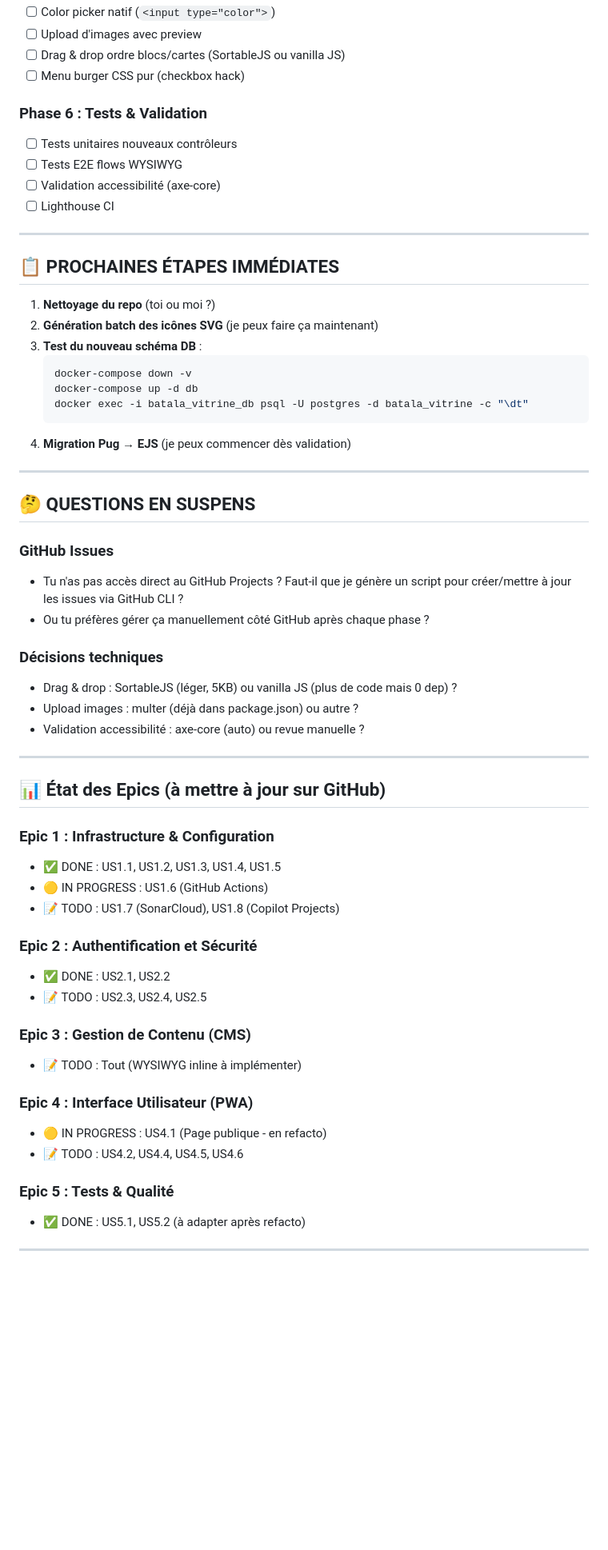
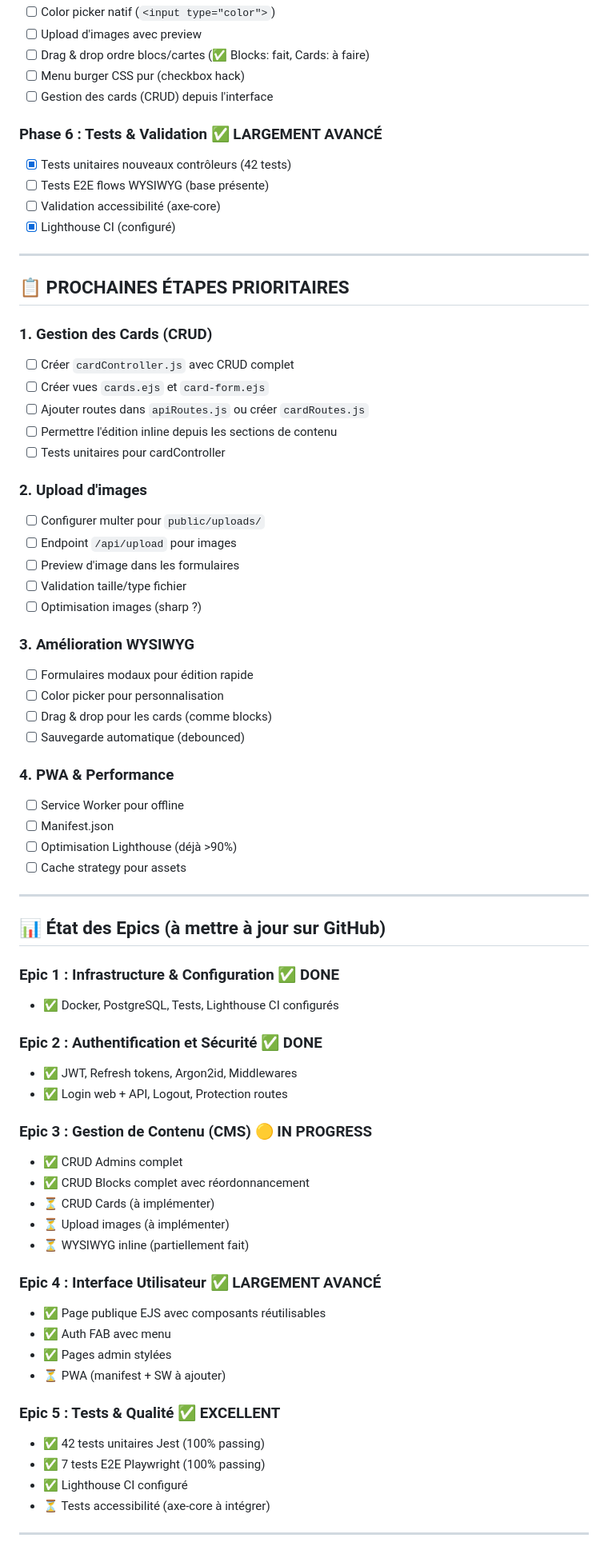
Before and after one commit to Jean-Charles-Audebert/batala-vitrine, a Markdown page: MIGRATION_PLAN.md, the part around one of its changes. Shown at 80% size. GitHub-like rendering; blank space fills up the shorter version.

````diff
--- a/MIGRATION_PLAN.md
+++ b/MIGRATION_PLAN.md
@@ -116,63 +115,74 @@ Liste complète à générer dans `public/icons/` :
 - [ ] Color picker natif (`<input type="color">`)
 - [ ] Upload d'images avec preview
-- [ ] Drag & drop ordre blocs/cartes (SortableJS ou vanilla JS)
+- [ ] Drag & drop ordre blocs/cartes (✅ Blocks: fait, Cards: à faire)
 - [ ] Menu burger CSS pur (checkbox hack)
+- [ ] Gestion des cards (CRUD) depuis l'interface
 
-### Phase 6 : Tests & Validation
-- [ ] Tests unitaires nouveaux contrôleurs
-- [ ] Tests E2E flows WYSIWYG
+### Phase 6 : Tests & Validation ✅ LARGEMENT AVANCÉ
+- [x] Tests unitaires nouveaux contrôleurs (42 tests)
+- [ ] Tests E2E flows WYSIWYG (base présente)
 - [ ] Validation accessibilité (axe-core)
-- [ ] Lighthouse CI
+- [x] Lighthouse CI (configuré)
 
 ---
 
-## 📋 PROCHAINES ÉTAPES IMMÉDIATES
+## 📋 PROCHAINES ÉTAPES PRIORITAIRES
 
-1. **Nettoyage du repo** (toi ou moi ?)
-2. **Génération batch des icônes SVG** (je peux faire ça maintenant)
-3. **Test du nouveau schéma DB** :
-   ```powershell
-   docker-compose down -v
-   docker-compose up -d db
-   docker exec -i batala_vitrine_db psql -U postgres -d batala_vitrine -c "\dt"
-   ```
-4. **Migration Pug → EJS** (je peux commencer dès validation)
+### 1. Gestion des Cards (CRUD)
+- [ ] Créer `cardController.js` avec CRUD complet
+- [ ] Créer vues `cards.ejs` et `card-form.ejs`
+- [ ] Ajouter routes dans `apiRoutes.js` ou créer `cardRoutes.js`
+- [ ] Permettre l'édition inline depuis les sections de contenu
+- [ ] Tests unitaires pour cardController
 
----
+### 2. Upload d'images
+- [ ] Configurer multer pour `public/uploads/`
+- [ ] Endpoint `/api/upload` pour images
+- [ ] Preview d'image dans les formulaires
+- [ ] Validation taille/type fichier
+- [ ] Optimisation images (sharp ?)
 
-## 🤔 QUESTIONS EN SUSPENS
+### 3. Amélioration WYSIWYG
+- [ ] Formulaires modaux pour édition rapide
+- [ ] Color picker pour personnalisation
+- [ ] Drag & drop pour les cards (comme blocks)
+- [ ] Sauvegarde automatique (debounced)
 
-### GitHub Issues
-- Tu n'as pas accès direct au GitHub Projects ? Faut-il que je génère un script pour créer/mettre à jour les issues via GitHub CLI ?
-- Ou tu préfères gérer ça manuellement côté GitHub après chaque phase ?
-
-### Décisions techniques
-- Drag & drop : SortableJS (léger, 5KB) ou vanilla JS (plus de code mais 0 dep) ?
-- Upload images : multer (déjà dans package.json) ou autre ?
-- Validation accessibilité : axe-core (auto) ou revue manuelle ?
+### 4. PWA & Performance
+- [ ] Service Worker pour offline
+- [ ] Manifest.json
+- [ ] Optimisation Lighthouse (déjà >90%)
+- [ ] Cache strategy pour assets
 
 ---
 
 ## 📊 État des Epics (à mettre à jour sur GitHub)
 
-### Epic 1 : Infrastructure & Configuration
-- ✅ DONE : US1.1, US1.2, US1.3, US1.4, US1.5
-- 🟡 IN PROGRESS : US1.6 (GitHub Actions)
-- 📝 TODO : US1.7 (SonarCloud), US1.8 (Copilot Projects)
+### Epic 1 : Infrastructure & Configuration ✅ DONE
+- ✅ Docker, PostgreSQL, Tests, Lighthouse CI configurés
 
-### Epic 2 : Authentification et Sécurité
-- ✅ DONE : US2.1, US2.2
-- 📝 TODO : US2.3, US2.4, US2.5
+### Epic 2 : Authentification et Sécurité ✅ DONE
+- ✅ JWT, Refresh tokens, Argon2id, Middlewares
+- ✅ Login web + API, Logout, Protection routes
 
-### Epic 3 : Gestion de Contenu (CMS)
-- 📝 TODO : Tout (WYSIWYG inline à implémenter)
+### Epic 3 : Gestion de Contenu (CMS) 🟡 IN PROGRESS
+- ✅ CRUD Admins complet
+- ✅ CRUD Blocks complet avec réordonnancement
+- ⏳ CRUD Cards (à implémenter)
+- ⏳ Upload images (à implémenter)
+- ⏳ WYSIWYG inline (partiellement fait)
 
-### Epic 4 : Interface Utilisateur (PWA)
-- 🟡 IN PROGRESS : US4.1 (Page publique - en refacto)
-- 📝 TODO : US4.2, US4.4, US4.5, US4.6
+### Epic 4 : Interface Utilisateur ✅ LARGEMENT AVANCÉ
+- ✅ Page publique EJS avec composants réutilisables
+- ✅ Auth FAB avec menu
+- ✅ Pages admin stylées
+- ⏳ PWA (manifest + SW à ajouter)
 
-### Epic 5 : Tests & Qualité
-- ✅ DONE : US5.1, US5.2 (à adapter après refacto)
+### Epic 5 : Tests & Qualité ✅ EXCELLENT
+- ✅ 42 tests unitaires Jest (100% passing)
+- ✅ 7 tests E2E Playwright (100% passing)
+- ✅ Lighthouse CI configuré
+- ⏳ Tests accessibilité (axe-core à intégrer)
 
 ---
 
````
Also changed, not shown: other parts of MIGRATION_PLAN.md (+63 -54 lines).
